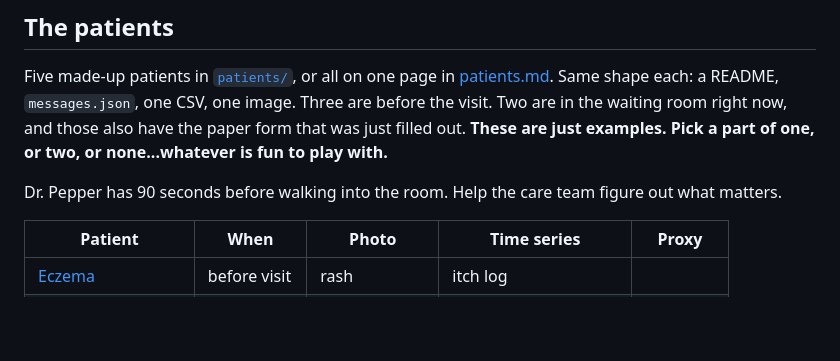
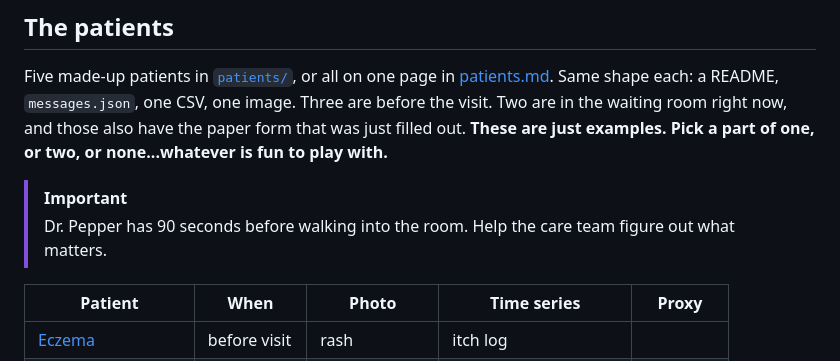
Before and after one commit to tavinathanson/patient-intake-party, a Markdown page: README.md, the part around the change. GitHub-like rendering; blank space fills up the shorter version.

```diff
--- a/README.md
+++ b/README.md
@@ -32,7 +32,8 @@ Anything goes here, e.g. form, UI, API, agentic something-or-other, voice app, v
 
 Five made-up patients in [`patients/`](patients), or all on one page in [patients.md](patients.md). Same shape each: a README, `messages.json`, one CSV, one image. Three are before the visit. Two are in the waiting room right now, and those also have the paper form that was just filled out. **These are just examples. Pick a part of one, or two, or none...whatever is fun to play with.**
 
-Dr. Pepper has 90 seconds before walking into the room. Help the care team figure out what matters.
+> [!IMPORTANT]
+> Dr. Pepper has 90 seconds before walking into the room. Help the care team figure out what matters.
 
 | Patient | When | Photo | Time series | Proxy |
 |---|---|---|---|---|
```
